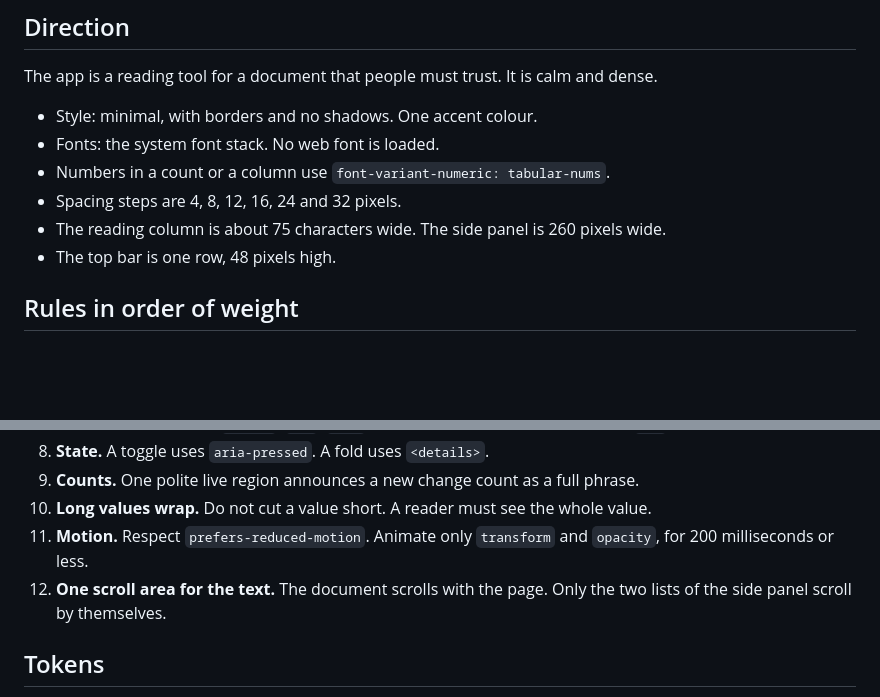
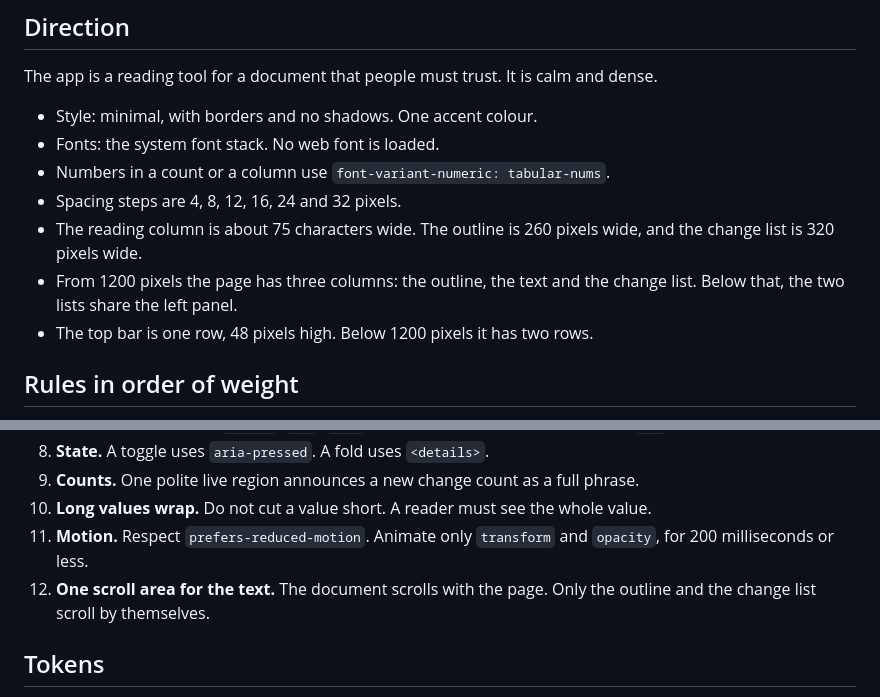
Before and after one commit to ogulkokan/handbook-diff-viewer, a Markdown page: docs/conventions/ui.md, 2 parts joined by grey strips. GitHub-like rendering; blank space fills up the shorter version.

```diff
--- a/docs/conventions/ui.md
+++ b/docs/conventions/ui.md
@@ -15,8 +15,9 @@ The app is a reading tool for a document that people must trust. It is calm and
 - Fonts: the system font stack. No web font is loaded.
 - Numbers in a count or a column use `font-variant-numeric: tabular-nums`.
 - Spacing steps are 4, 8, 12, 16, 24 and 32 pixels.
-- The reading column is about 75 characters wide. The side panel is 260 pixels wide.
-- The top bar is one row, 48 pixels high.
+- The reading column is about 75 characters wide. The outline is 260 pixels wide, and the change list is 320 pixels wide.
+- From 1200 pixels the page has three columns: the outline, the text and the change list. Below that, the two lists share the left panel.
+- The top bar is one row, 48 pixels high. Below 1200 pixels it has two rows.
 
 ## Rules in order of weight
 
@@ -31,7 +32,7 @@ The app is a reading tool for a document that people must trust. It is calm and
 9. **Counts.** One polite live region announces a new change count as a full phrase.
 10. **Long values wrap.** Do not cut a value short. A reader must see the whole value.
 11. **Motion.** Respect `prefers-reduced-motion`. Animate only `transform` and `opacity`, for 200 milliseconds or less.
-12. **One scroll area for the text.** The document scrolls with the page. Only the two lists of the side panel scroll by themselves.
+12. **One scroll area for the text.** The document scrolls with the page. Only the outline and the change list scroll by themselves.
 
 ## Tokens
 
```
Also changed, not shown: README.md (+14 -4 lines), docs/screenshot.jpg.
